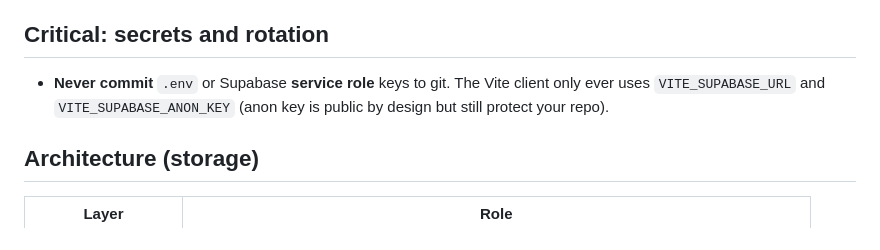
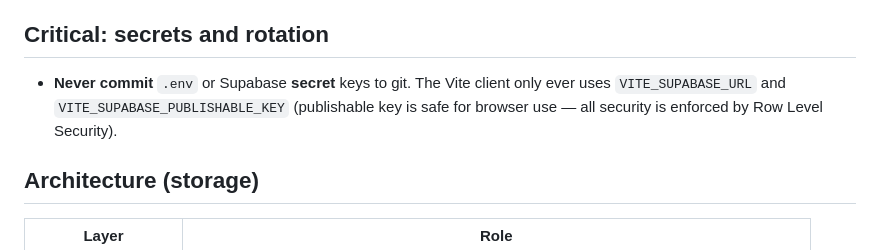
Before and after one commit to iamkaleemsajjad-hue/NUST-NEXUS, a Markdown page: docs/IMPLEMENTATION_PLAN.md, the part around the change. Drawn GitHub-style.

```diff
--- a/docs/IMPLEMENTATION_PLAN.md
+++ b/docs/IMPLEMENTATION_PLAN.md
@@ -4,7 +4,7 @@ This document is for developers continuing the work: security constraints, Supab
 
 ## Critical: secrets and rotation
 
-- **Never commit** `.env` or Supabase **service role** keys to git. The Vite client only ever uses `VITE_SUPABASE_URL` and `VITE_SUPABASE_ANON_KEY` (anon key is public by design but still protect your repo).
+- **Never commit** `.env` or Supabase **secret** keys to git. The Vite client only ever uses `VITE_SUPABASE_URL` and `VITE_SUPABASE_PUBLISHABLE_KEY` (publishable key is safe for browser use — all security is enforced by Row Level Security).
 
 ## Architecture (storage)
 
```
Also changed, not shown: README.md (+1 -1 lines).
